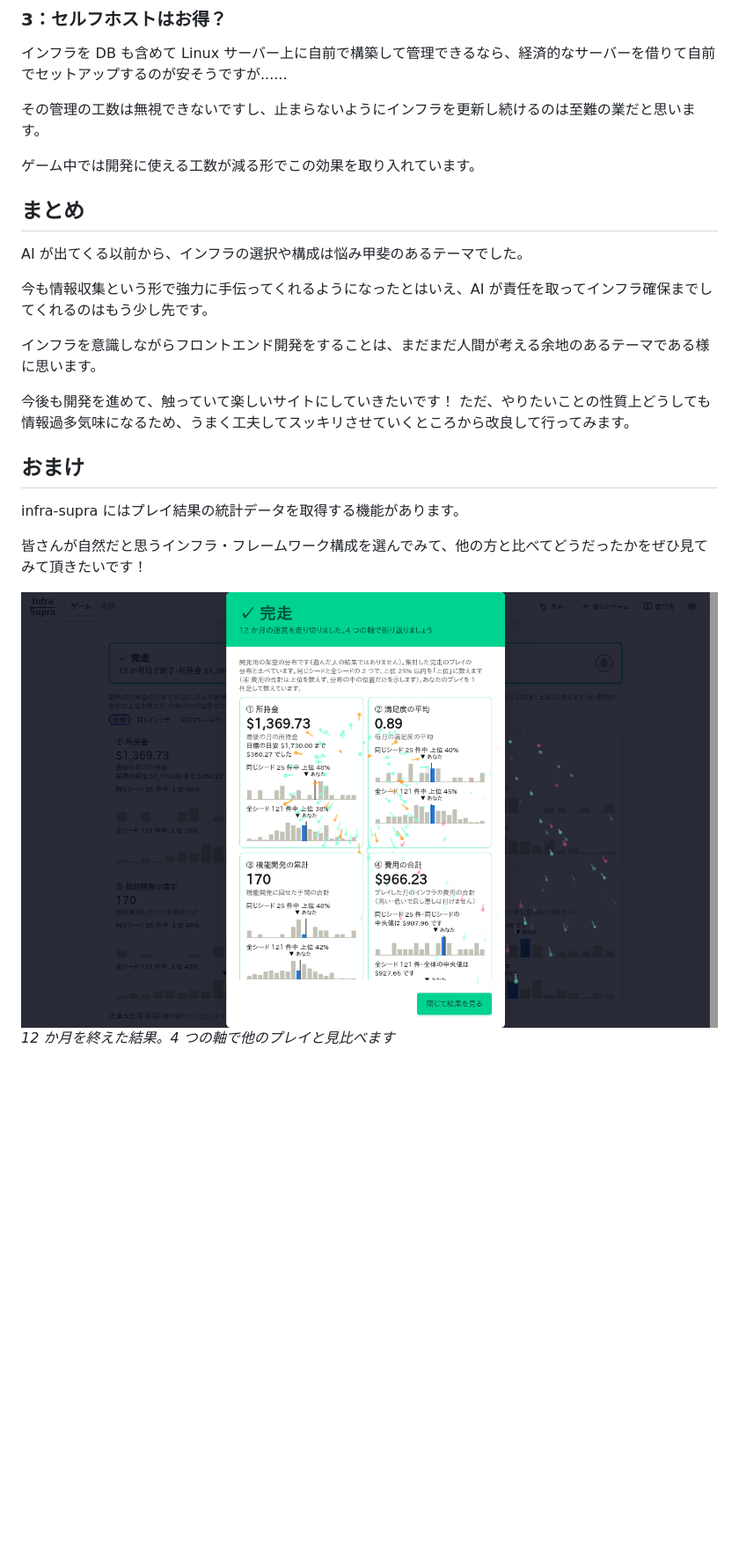
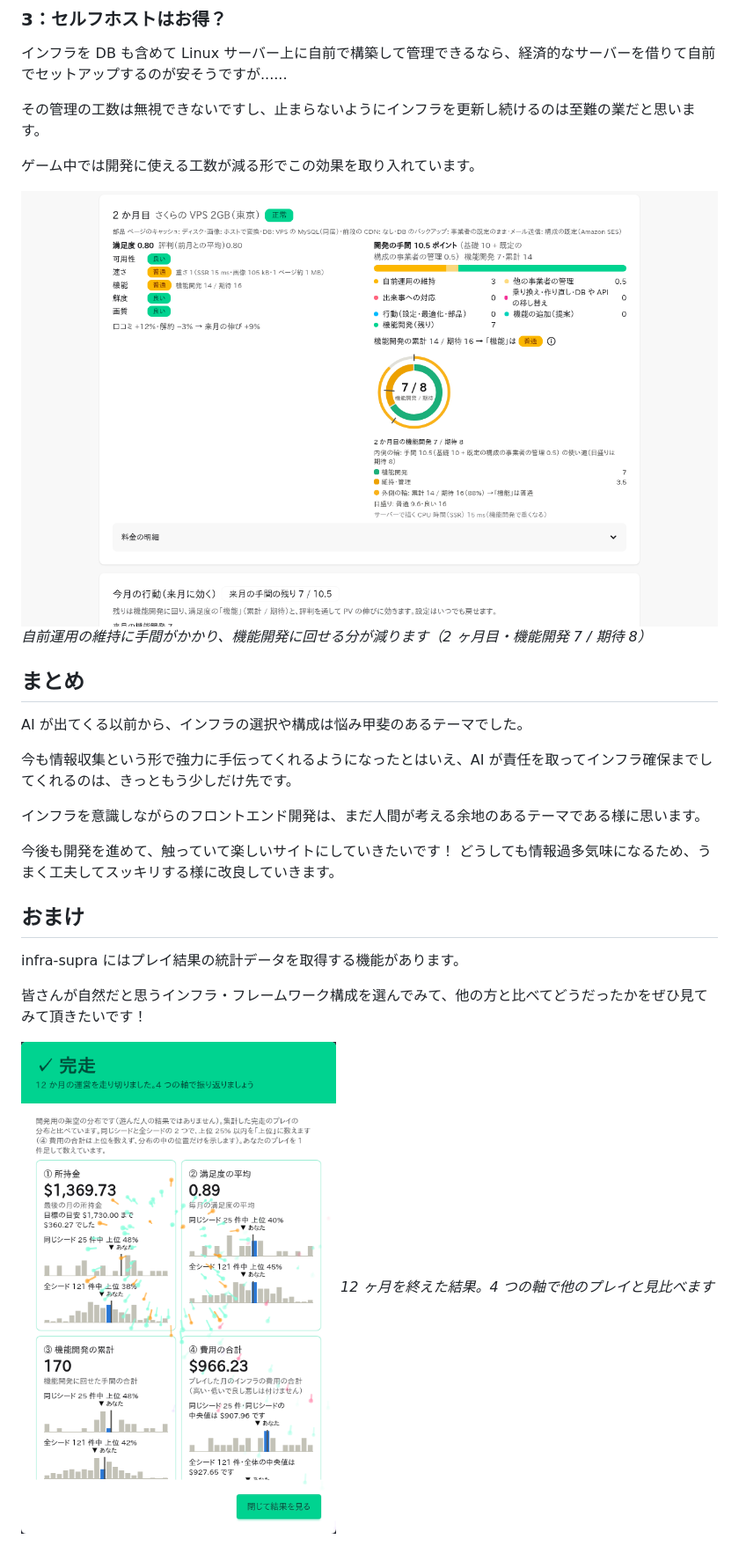
Before and after one commit to Daiius/zenn-articles, a Markdown page: articles/frontend-infra-cost-game.md, the part around one of its changes. Shown at 88% size. Rendered like a GitHub page; pictures changed too: images/infra-supra/game-result.png, images/infra-supra/selfhost-effort.png (added); blank space fills up the shorter version.

```diff
--- a/articles/frontend-infra-cost-game.md
+++ b/articles/frontend-infra-cost-game.md
@@ -67,20 +82,23 @@ DB をどうするかは、どの構成でも悩むことになりました。
 
 ゲーム中では開発に使える工数が減る形でこの効果を取り入れています。
 
+![VPS で始めたときの開発の手間](/images/infra-supra/selfhost-effort.png)
+*自前運用の維持に手間がかかり、機能開発に回せる分が減ります（2 ヶ月目・機能開発 7 / 期待 8）*
+
 ## まとめ
 AI が出てくる以前から、インフラの選択や構成は悩み甲斐のあるテーマでした。
 
-今も情報収集という形で強力に手伝ってくれるようになったとはいえ、AI が責任を取ってインフラ確保までしてくれるのはもう少し先です。
+今も情報収集という形で強力に手伝ってくれるようになったとはいえ、AI が責任を取ってインフラ確保までしてくれるのは、きっともう少しだけ先です。
 
-インフラを意識しながらフロントエンド開発をすることは、まだまだ人間が考える余地のあるテーマである様に思います。
+インフラを意識しながらのフロントエンド開発は、まだ人間が考える余地のあるテーマである様に思います。
 
 今後も開発を進めて、触っていて楽しいサイトにしていきたいです！
-ただ、やりたいことの性質上どうしても情報過多気味になるため、うまく工夫してスッキリさせていくところから改良して行ってみます。
+どうしても情報過多気味になるため、うまく工夫してスッキリする様に改良していきます。
 
 ## おまけ
 infra-supra にはプレイ結果の統計データを取得する機能があります。
 
 皆さんが自然だと思うインフラ・フレームワーク構成を選んでみて、他の方と比べてどうだったかをぜひ見てみて頂きたいです！
 
-![12 か月を終えた結果画面](/images/infra-supra/game-result.png)
-*12 か月を終えた結果。4 つの軸で他のプレイと見比べます*
+![12 ヶ月を終えた結果画面](/images/infra-supra/game-result.png)
+*12 ヶ月を終えた結果。4 つの軸で他のプレイと見比べます*
```
Also changed, not shown: other parts of articles/frontend-infra-cost-game.md (+32 -17 lines), images/infra-supra/db-select.png (added).
